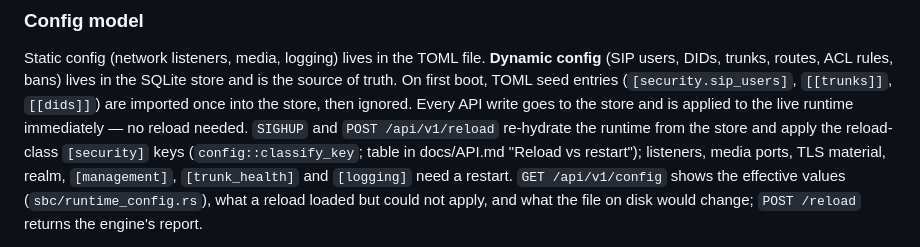
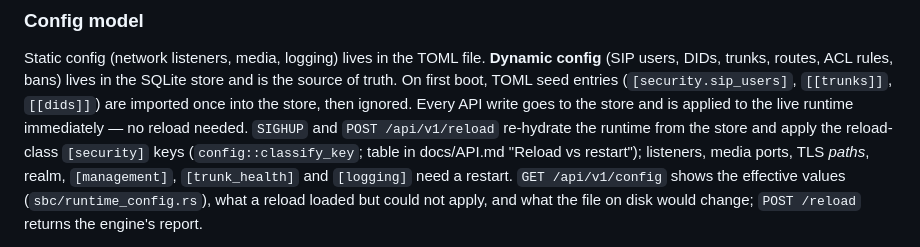
Before and after one commit to NIXFEO/NIXI.TEL, a Markdown page: CLAUDE.md, the part around the change. Rendered like a GitHub page.

```diff
--- a/CLAUDE.md
+++ b/CLAUDE.md
@@ -57,7 +57,7 @@ into the store, then ignored. Every API write goes to the store and is
 applied to the live runtime immediately — no reload needed. `SIGHUP` and
 `POST /api/v1/reload` re-hydrate the runtime from the store and apply the
 reload-class `[security]` keys (`config::classify_key`; table in
-docs/API.md "Reload vs restart"); listeners, media ports, TLS material,
+docs/API.md "Reload vs restart"); listeners, media ports, TLS *paths*,
 realm, `[management]`, `[trunk_health]` and `[logging]` need a restart.
 `GET /api/v1/config` shows the effective values (`sbc/runtime_config.rs`),
 what a reload loaded but could not apply, and what the file on disk would
```
Also changed, not shown: CHANGELOG.md (+11 -7 lines), docs/API.md (+1 -1 lines).
